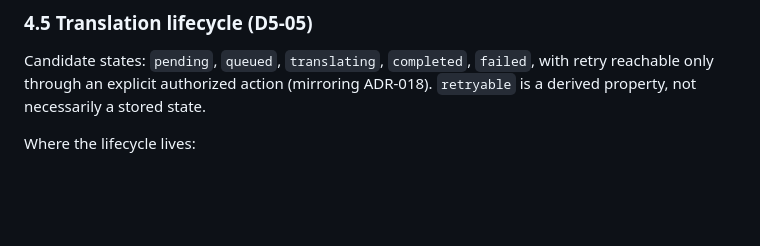
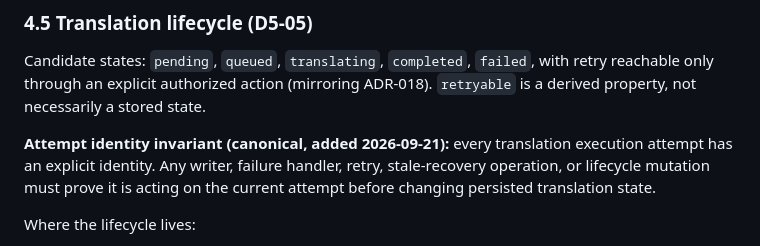
Before and after one commit to wmridzwan/rtftt-transcribe-ai, a Markdown page: PHASE5-PLANNING.md, the part around the change. GitHub-like rendering; blank space fills up the shorter version.

```diff
--- a/PHASE5-PLANNING.md
+++ b/PHASE5-PLANNING.md
@@ -204,6 +204,11 @@ Candidate states: `pending`, `queued`, `translating`, `completed`, `failed`,
 with retry reachable only through an explicit authorized action (mirroring
 ADR-018). `retryable` is a derived property, not necessarily a stored state.
 
+**Attempt identity invariant (canonical, added 2026-09-21):** every translation
+execution attempt has an explicit identity. Any writer, failure handler, retry,
+stale-recovery operation, or lifecycle mutation must prove it is acting on the
+current attempt before changing persisted translation state.
+
 Where the lifecycle lives:
 
 - **On `Transcription`** — rejected: a completed transcription is protected and
```
Also changed, not shown: tasks/P5-001-translation-domain-contract.md (+12 -0 lines).
